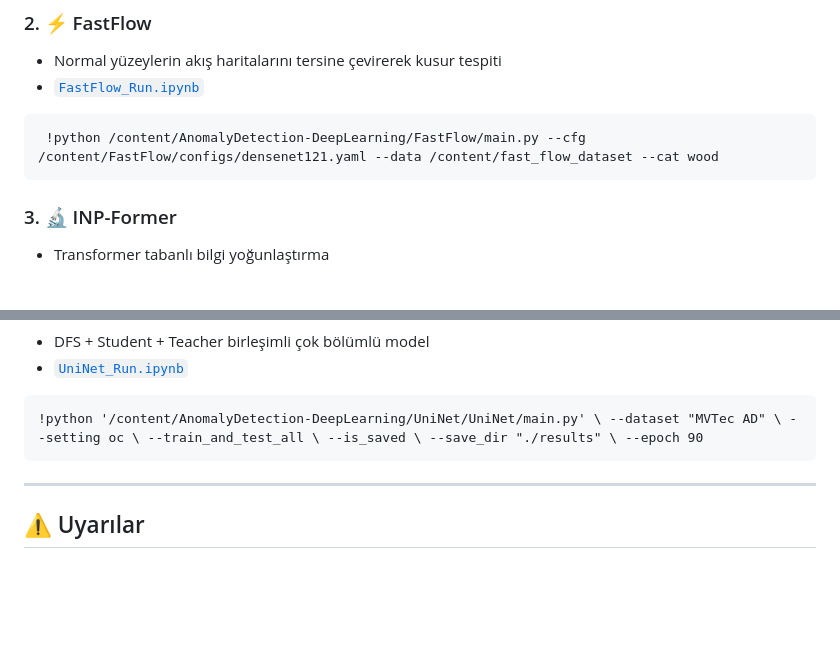
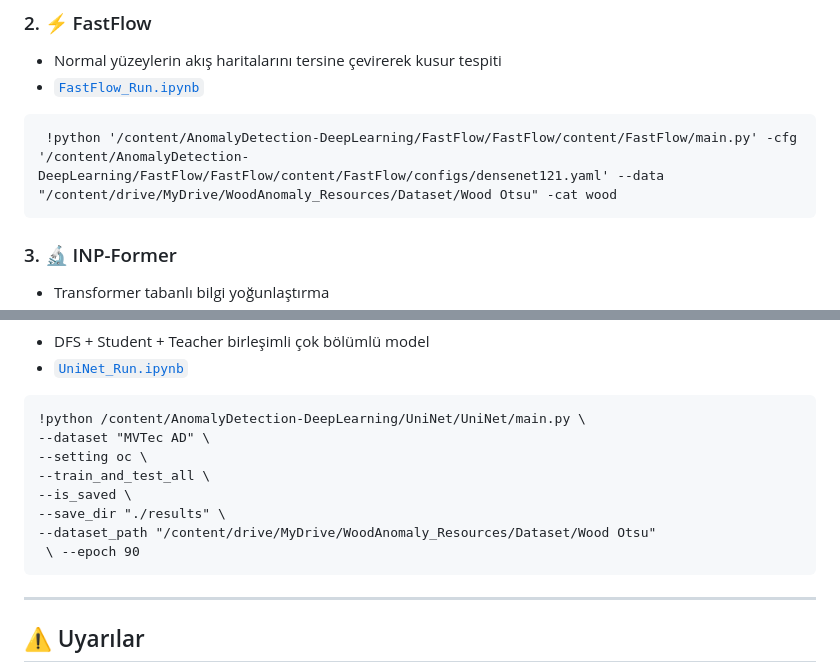
Before and after one commit to emreguener/AnomalyDetection-DeepLearning, a Markdown page: README.md, 2 parts joined by grey strips. Rendered like a GitHub page; blank space fills up the shorter version.

```diff
--- a/README.md
+++ b/README.md
@@ -93,7 +93,7 @@ Her modelin `.ipynb` dosyası ayrıdır ve tam çalışabilir haldedir.
 ### 2. ⚡ FastFlow
 - Normal yüzeylerin akış haritalarını tersine çevirerek kusur tespiti
 - [`FastFlow_Run.ipynb`](./FastFlow_Run%20%281%29.ipynb)
-<pre><code> !python /content/AnomalyDetection-DeepLearning/FastFlow/main.py --cfg /content/FastFlow/configs/densenet121.yaml --data /content/fast_flow_dataset --cat wood</code></pre>
+<pre><code> !python '/content/AnomalyDetection-DeepLearning/FastFlow/FastFlow/content/FastFlow/main.py' -cfg '/content/AnomalyDetection-DeepLearning/FastFlow/FastFlow/content/FastFlow/configs/densenet121.yaml' --data "/content/drive/MyDrive/WoodAnomaly_Resources/Dataset/Wood Otsu" -cat wood</code></pre>
 
 ### 3. 🔬 INP-Former
 - Transformer tabanlı bilgi yoğunlaştırma
@@ -176,7 +176,14 @@ mvtec /content/drive/MyDrive/wood_dataset
 ### 6. 🔸 UniNet
 - DFS + Student + Teacher birleşimli çok bölümlü model
 - [`UniNet_Run.ipynb`](./UniNet_Run.ipynb)
-<pre><code>!python '/content/AnomalyDetection-DeepLearning/UniNet/UniNet/main.py' \ --dataset "MVTec AD" \ --setting oc \ --train_and_test_all \ --is_saved \ --save_dir "./results" \ --epoch 90 </code></pre>
+<pre><code>!python /content/AnomalyDetection-DeepLearning/UniNet/UniNet/main.py \
+--dataset "MVTec AD" \
+--setting oc \
+--train_and_test_all \
+--is_saved \
+--save_dir "./results" \
+--dataset_path "/content/drive/MyDrive/WoodAnomaly_Resources/Dataset/Wood Otsu"
+ \ --epoch 90 </code></pre>
 ---
 
 ## ⚠️ Uyarılar
```
